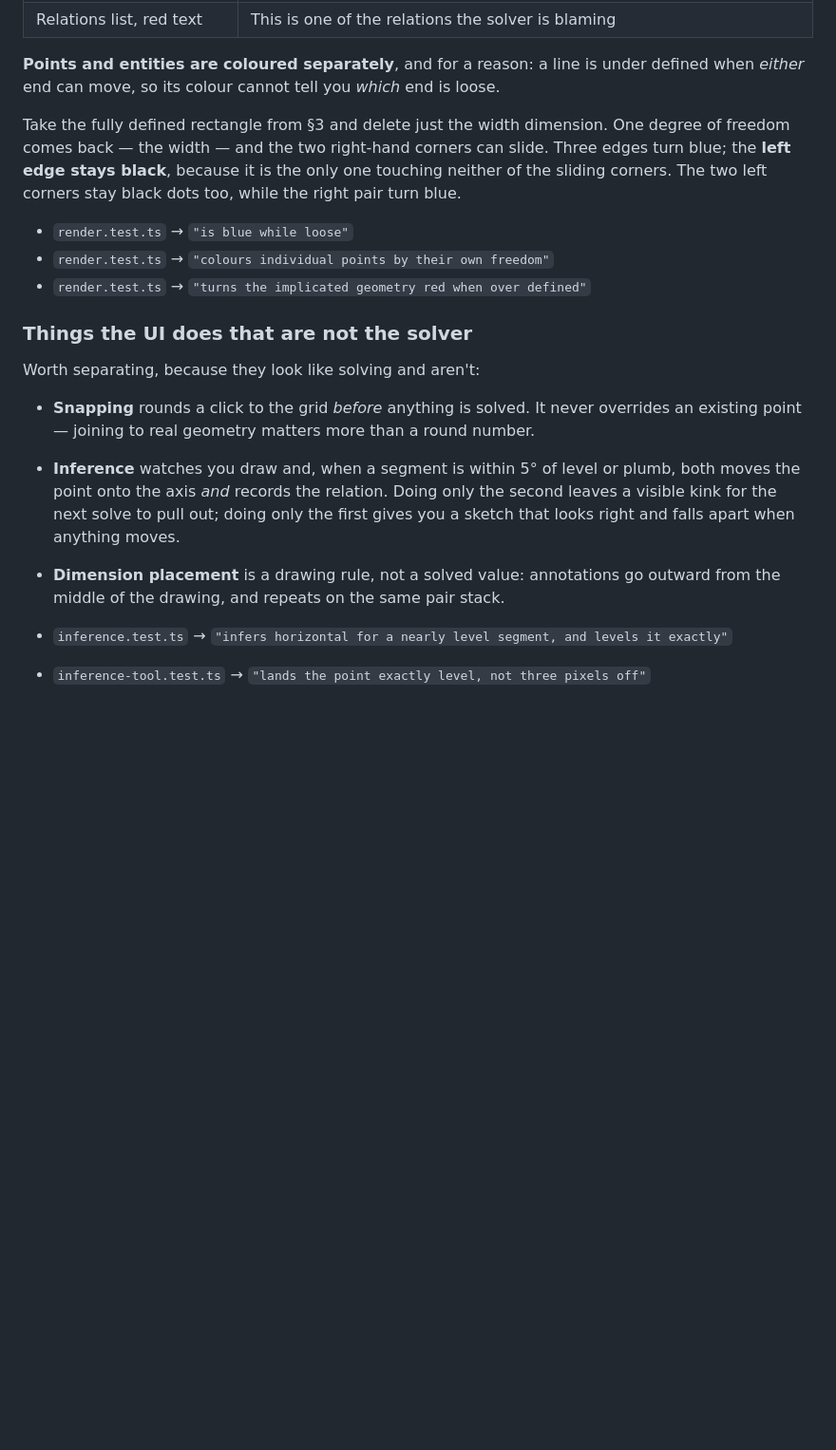
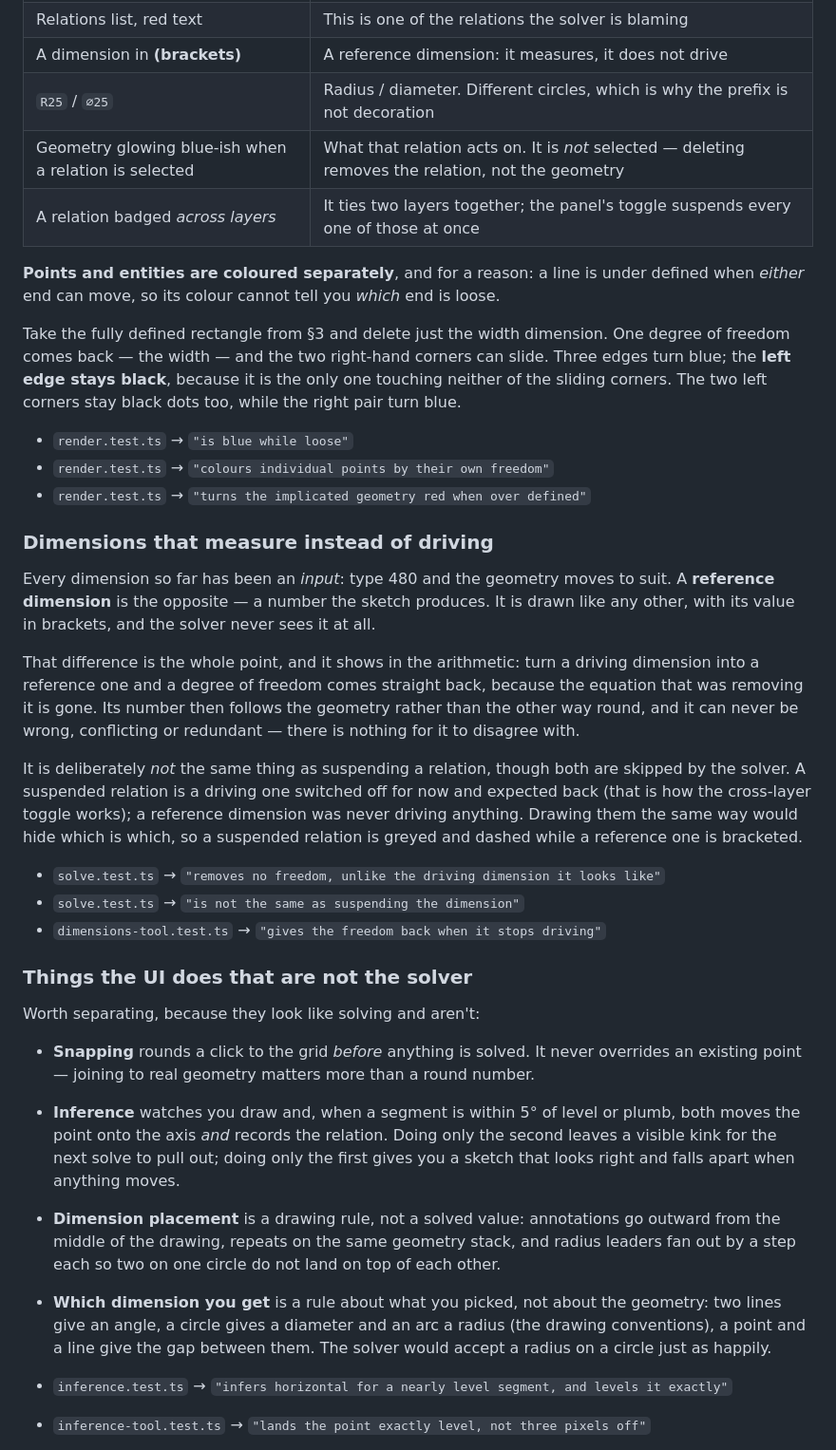
Before and after one commit to gjholman/CAD-like-SVG-editor, a Markdown page: docs/SOLVING.md, the part around the change. Shown at 95% size. Rendered like a GitHub page; blank space fills up the shorter version.

```diff
--- a/docs/SOLVING.md
+++ b/docs/SOLVING.md
@@ -290,6 +290,10 @@ angle than for a distance. A sine of `1e-9` is about `6e-8` of a degree.
 | Status bar: *Empty sketch* | No geometry. Technically 0 degrees of freedom, but saying "fully defined" over a blank canvas reads wrong |
 | A relation greyed out in the panel | Your selection does not suit it — or it is already there |
 | Relations list, red text | This is one of the relations the solver is blaming |
+| A dimension in **(brackets)** | A reference dimension: it measures, it does not drive |
+| `R25` / `⌀25` | Radius / diameter. Different circles, which is why the prefix is not decoration |
+| Geometry glowing blue-ish when a relation is selected | What that relation acts on. It is *not* selected — deleting removes the relation, not the geometry |
+| A relation badged *across layers* | It ties two layers together; the panel's toggle suspends every one of those at once |
 
 **Points and entities are coloured separately**, and for a reason: a line is
 under defined when *either* end can move, so its colour cannot tell you *which*
@@ -305,6 +309,30 @@ black dots too, while the right pair turn blue.
 - `render.test.ts` → `"colours individual points by their own freedom"`
 - `render.test.ts` → `"turns the implicated geometry red when over defined"`
 
+### Dimensions that measure instead of driving
+
+Every dimension so far has been an *input*: type 480 and the geometry moves to
+suit. A **reference dimension** is the opposite — a number the sketch produces.
+It is drawn like any other, with its value in brackets, and the solver never
+sees it at all.
+
+That difference is the whole point, and it shows in the arithmetic: turn a
+driving dimension into a reference one and a degree of freedom comes straight
+back, because the equation that was removing it is gone. Its number then
+follows the geometry rather than the other way round, and it can never be
+wrong, conflicting or redundant — there is nothing for it to disagree with.
+
+It is deliberately *not* the same thing as suspending a relation, though both
+are skipped by the solver. A suspended relation is a driving one switched off
+for now and expected back (that is how the cross-layer toggle works); a
+reference dimension was never driving anything. Drawing them the same way
+would hide which is which, so a suspended relation is greyed and dashed while
+a reference one is bracketed.
+
+- `solve.test.ts` → `"removes no freedom, unlike the driving dimension it looks like"`
+- `solve.test.ts` → `"is not the same as suspending the dimension"`
+- `dimensions-tool.test.ts` → `"gives the freedom back when it stops driving"`
+
 ### Things the UI does that are not the solver
 
 Worth separating, because they look like solving and aren't:
@@ -318,7 +346,13 @@ Worth separating, because they look like solving and aren't:
   only the first gives you a sketch that looks right and falls apart when
   anything moves.
 - **Dimension placement** is a drawing rule, not a solved value: annotations go
-  outward from the middle of the drawing, and repeats on the same pair stack.
+  outward from the middle of the drawing, repeats on the same geometry stack,
+  and radius leaders fan out by a step each so two on one circle do not land on
+  top of each other.
+- **Which dimension you get** is a rule about what you picked, not about the
+  geometry: two lines give an angle, a circle gives a diameter and an arc a
+  radius (the drawing conventions), a point and a line give the gap between
+  them. The solver would accept a radius on a circle just as happily.
 
 - `inference.test.ts` → `"infers horizontal for a nearly level segment, and levels it exactly"`
 - `inference-tool.test.ts` → `"lands the point exactly level, not three pixels off"`
```
Also changed, not shown: docs/EXECUTION.md (+4 -4 lines), docs/svg-cad-plan.md (+23 -14 lines).
